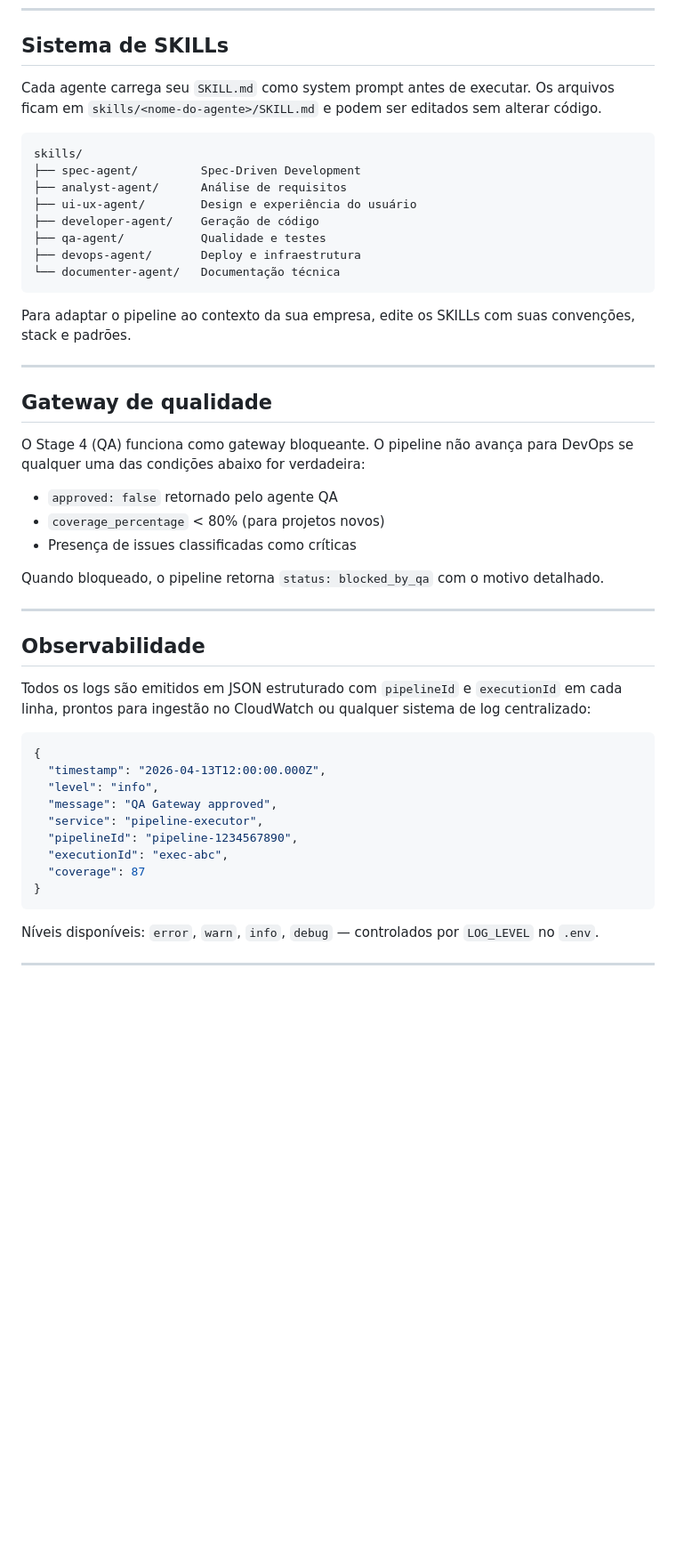
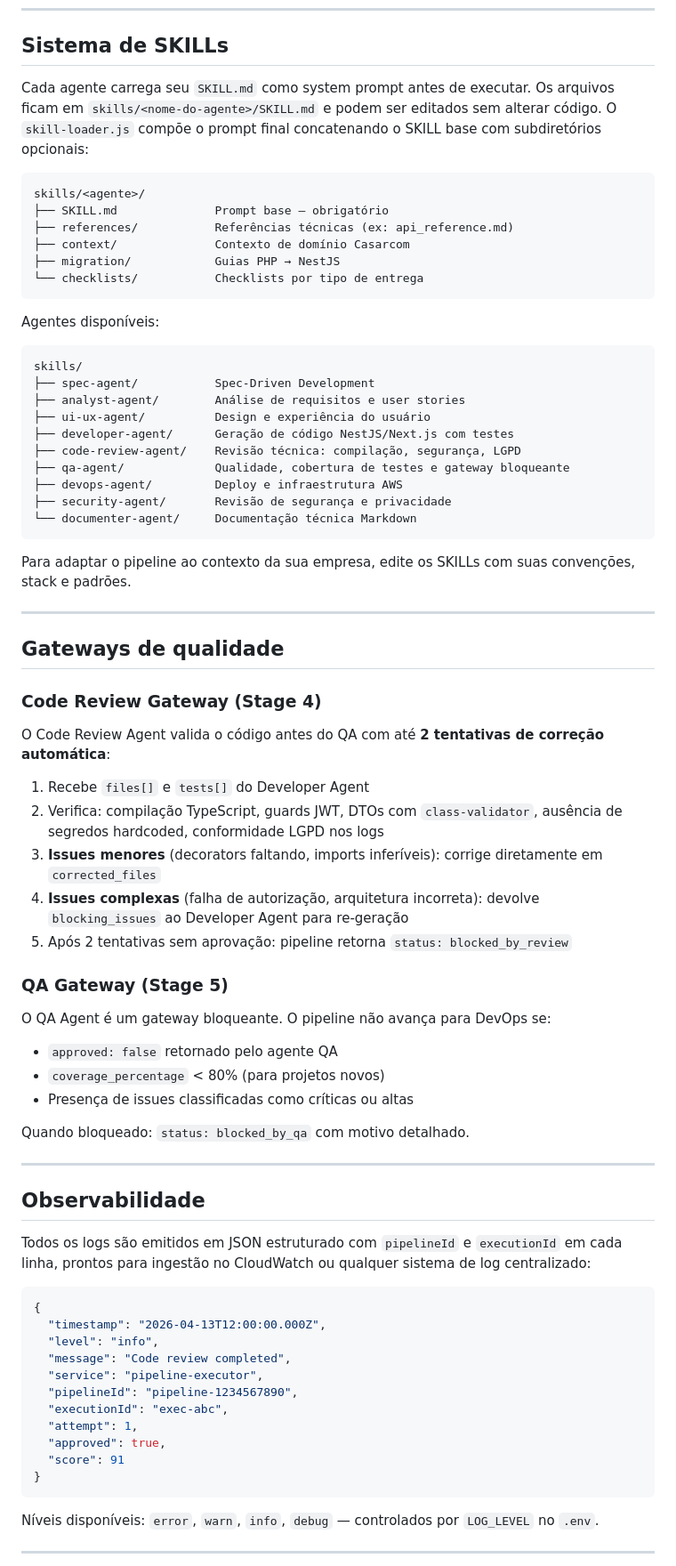
Before and after one commit to ospm1970/pipeline-executor, a Markdown page: README.md, the part around one of its changes. Shown at 89% size. Drawn GitHub-style; blank space fills up the shorter version.

Commit message:
docs: atualiza README com Code Review Agent e pipeline de 7 estágios
Co-Authored-By: Claude Sonnet 4.6 <noreply@anthropic.com>

````diff
--- a/README.md
+++ b/README.md
@@ -188,32 +203,57 @@ GET  /dashboard.html            Dashboard de monitoramento
 
 ## Sistema de SKILLs
 
-Cada agente carrega seu `SKILL.md` como system prompt antes de executar. Os arquivos ficam em `skills/<nome-do-agente>/SKILL.md` e podem ser editados sem alterar código.
+Cada agente carrega seu `SKILL.md` como system prompt antes de executar. Os arquivos ficam em `skills/<nome-do-agente>/SKILL.md` e podem ser editados sem alterar código. O `skill-loader.js` compõe o prompt final concatenando o SKILL base com subdiretórios opcionais:
+
+```
+skills/<agente>/
+├── SKILL.md              Prompt base — obrigatório
+├── references/           Referências técnicas (ex: api_reference.md)
+├── context/              Contexto de domínio Casarcom
+├── migration/            Guias PHP → NestJS
+└── checklists/           Checklists por tipo de entrega
+```
+
+Agentes disponíveis:
 
 ```
 skills/
-├── spec-agent/         Spec-Driven Development
-├── analyst-agent/      Análise de requisitos
-├── ui-ux-agent/        Design e experiência do usuário
-├── developer-agent/    Geração de código
-├── qa-agent/           Qualidade e testes
-├── devops-agent/       Deploy e infraestrutura
-└── documenter-agent/   Documentação técnica
+├── spec-agent/           Spec-Driven Development
+├── analyst-agent/        Análise de requisitos e user stories
+├── ui-ux-agent/          Design e experiência do usuário
+├── developer-agent/      Geração de código NestJS/Next.js com testes
+├── code-review-agent/    Revisão técnica: compilação, segurança, LGPD
+├── qa-agent/             Qualidade, cobertura de testes e gateway bloqueante
+├── devops-agent/         Deploy e infraestrutura AWS
+├── security-agent/       Revisão de segurança e privacidade
+└── documenter-agent/     Documentação técnica Markdown
 ```
 
 Para adaptar o pipeline ao contexto da sua empresa, edite os SKILLs com suas convenções, stack e padrões.
 
 ---
 
-## Gateway de qualidade
+## Gateways de qualidade
 
-O Stage 4 (QA) funciona como gateway bloqueante. O pipeline não avança para DevOps se qualquer uma das condições abaixo for verdadeira:
+### Code Review Gateway (Stage 4)
+
+O Code Review Agent valida o código antes do QA com até **2 tentativas de correção automática**:
+
+1. Recebe `files[]` e `tests[]` do Developer Agent
+2. Verifica: compilação TypeScript, guards JWT, DTOs com `class-validator`, ausência de segredos hardcoded, conformidade LGPD nos logs
+3. **Issues menores** (decorators faltando, imports inferíveis): corrige diretamente em `corrected_files`
+4. **Issues complexas** (falha de autorização, arquitetura incorreta): devolve `blocking_issues` ao Developer Agent para re-geração
+5. Após 2 tentativas sem aprovação: pipeline retorna `status: blocked_by_review`
+
+### QA Gateway (Stage 5)
+
+O QA Agent é um gateway bloqueante. O pipeline não avança para DevOps se:
 
 - `approved: false` retornado pelo agente QA
 - `coverage_percentage` < 80% (para projetos novos)
-- Presença de issues classificadas como críticas
+- Presença de issues classificadas como críticas ou altas
 
-Quando bloqueado, o pipeline retorna `status: blocked_by_qa` com o motivo detalhado.
+Quando bloqueado: `status: blocked_by_qa` com motivo detalhado.
 
 ---
 
@@ -225,11 +265,13 @@ Todos os logs são emitidos em JSON estruturado com `pipelineId` e `executionId`
 {
   "timestamp": "2026-04-13T12:00:00.000Z",
   "level": "info",
-  "message": "QA Gateway approved",
+  "message": "Code review completed",
   "service": "pipeline-executor",
   "pipelineId": "pipeline-1234567890",
   "executionId": "exec-abc",
-  "coverage": 87
+  "attempt": 1,
+  "approved": true,
+  "score": 91
 }
 ```
 
````
Also changed, not shown: other parts of README.md (+44 -14 lines).
